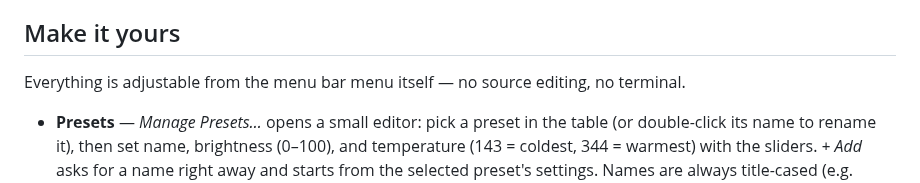
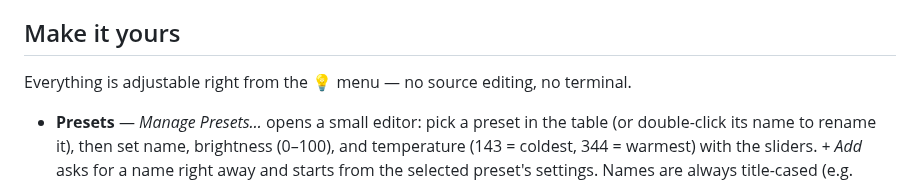
Before and after one commit to z3tt/keylightbar, a Markdown page: README.md, the part around the change. Rendered like a GitHub page.

Commit message:
Rephrase "menu bar menu" in Make it yours section
Generated by Mistral Vibe.
Co-Authored-By: Mistral Vibe <vibe@mistral.ai>

```diff
--- a/README.md
+++ b/README.md
@@ -47,7 +47,7 @@ Note that macOS grants **Local Network** access per binary: a freshly compiled K
 
 ## Make it yours
 
-Everything is adjustable from the menu bar menu itself — no source editing, no terminal.
+Everything is adjustable right from the 💡 menu — no source editing, no terminal.
 
 - **Presets** — *Manage Presets…* opens a small editor: pick a preset in the table (or double-click its name to rename it), then set name, brightness (0–100), and temperature (143 = coldest, 344 = warmest) with the sliders. *+ Add* asks for a name right away and starts from the selected preset's settings. Names are always title-cased (e.g. "Night Mode"). Changes apply immediately and survive restarts; *Reset Defaults* restores the original seven.
 - **Sleep & Wake** — the *Off When Mac Sleeps* / *On When Mac Wakes* checkboxes. On wake, KeylightBar applies the time-appropriate preset if *Time Of Day* is on, otherwise your last-used one.
```
